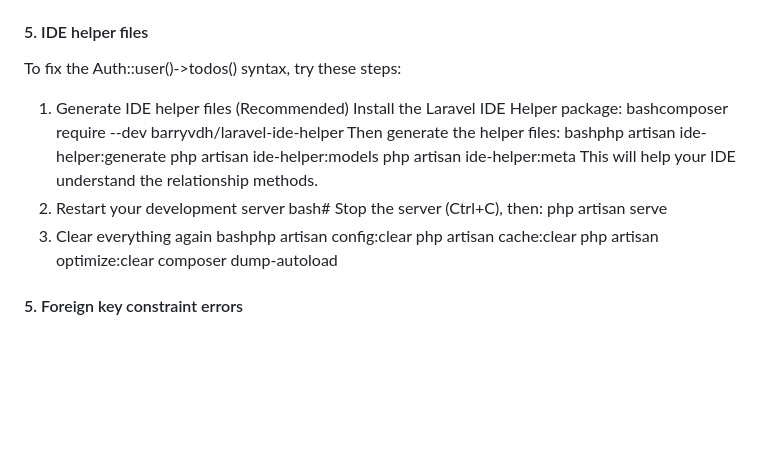
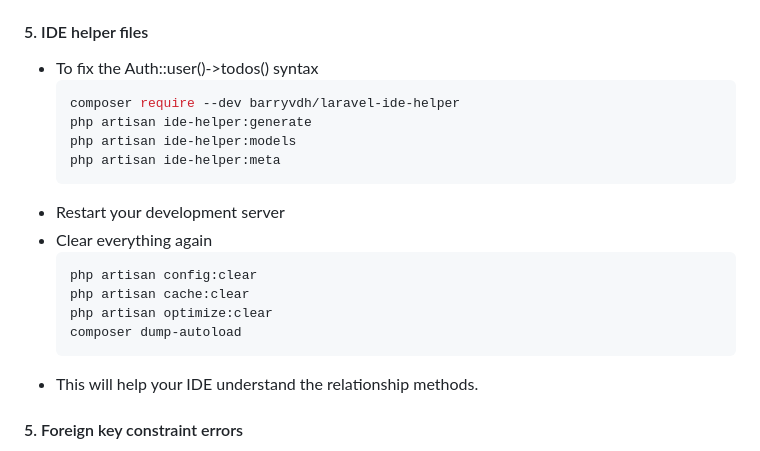
Before and after one commit to AmroAdel1/backend, a Markdown page: php/simple-todolist/README.md, the part around the change. GitHub-like rendering; blank space fills up the shorter version.

````diff
--- a/php/simple-todolist/README.md
+++ b/php/simple-todolist/README.md
@@ -363,23 +363,22 @@ Navigate to `/todos` to see a list with:
 - Verify middleware is applied: `php artisan route:list`
 
 #### 5. IDE helper files
-To fix the Auth::user()->todos() syntax, try these steps:
-1. Generate IDE helper files (Recommended)
-Install the Laravel IDE Helper package:
-bashcomposer require --dev barryvdh/laravel-ide-helper
-Then generate the helper files:
-bashphp artisan ide-helper:generate
-php artisan ide-helper:models
-php artisan ide-helper:meta
-This will help your IDE understand the relationship methods.
-2. Restart your development server
-bash# Stop the server (Ctrl+C), then:
-php artisan serve
-3. Clear everything again
-bashphp artisan config:clear
-php artisan cache:clear
-php artisan optimize:clear
-composer dump-autoload
+- To fix the Auth::user()->todos() syntax
+   ```bash
+   composer require --dev barryvdh/laravel-ide-helper
+   php artisan ide-helper:generate
+   php artisan ide-helper:models
+   php artisan ide-helper:meta
+   ```
+- Restart your development server
+- Clear everything again
+  ```bash
+  php artisan config:clear
+  php artisan cache:clear
+  php artisan optimize:clear
+  composer dump-autoload
+  ```
+- This will help your IDE understand the relationship methods.
 
 #### 5. Foreign key constraint errors
 - Ensure user exists before creating todos
````
